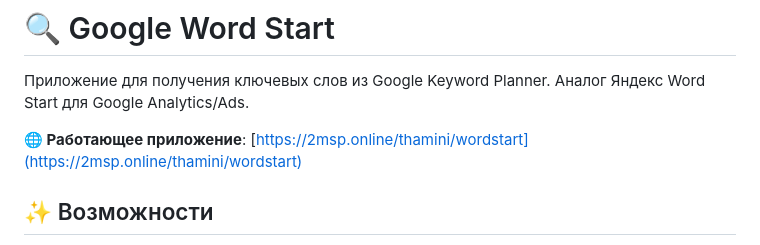
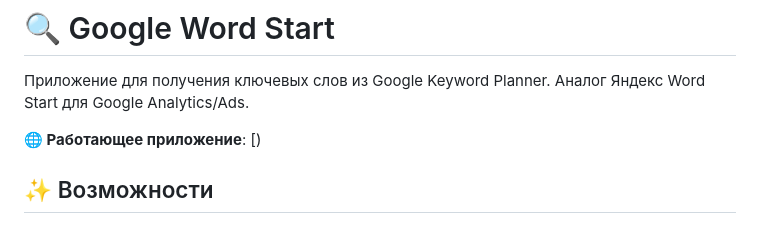
Before and after one commit to andreynamaste/google-wordstart, a Markdown page: README.md, the part around the change. Drawn GitHub-style.

Commit message:
Remove application links from README.md

```diff
--- a/README.md
+++ b/README.md
@@ -2,7 +2,7 @@
 
 Приложение для получения ключевых слов из Google Keyword Planner. Аналог Яндекс Word Start для Google Analytics/Ads.
 
-**🌐 Работающее приложение**: [https://2msp.online/thamini/wordstart](https://2msp.online/thamini/wordstart)
+**🌐 Работающее приложение**: [)
 
 ## ✨ Возможности
 
```
